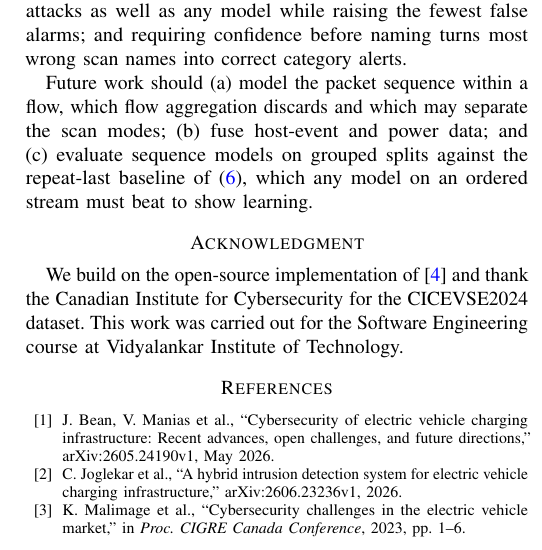
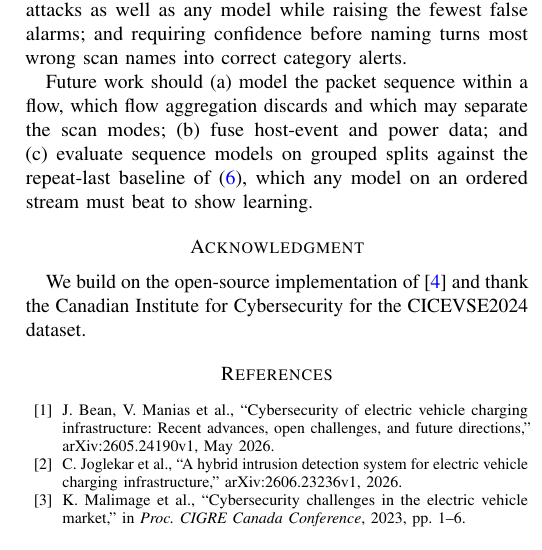
Before and after one commit to Mukta01/EVNet_Sentinel, a LaTeX paper (docs/research paper/EVNet_Sentinel_Research_Paper_v2.tex): part of one column of page 9 of 9, cut so that both start at the same text. Compiled offline with pdfLaTeX.

Commit message:
docs: add RMMM document and update acknowledgments in research paper

```diff
--- a/docs/research paper/EVNet_Sentinel_Research_Paper_v2.tex
+++ b/docs/research paper/EVNet_Sentinel_Research_Paper_v2.tex
@@ -740,8 +740,7 @@ Future work should (a)~model the packet sequence within a flow, which flow aggre
 
 \section*{Acknowledgment}
 
-We build on the open-source implementation of \cite{b4} and thank the Canadian Institute for Cybersecurity for the CICEVSE2024 dataset. This work was carried out for the Software Engineering course at Vidyalankar Institute of Technology.
-
+We build on the open-source implementation of \cite{b4} and thank the Canadian Institute for Cybersecurity for the CICEVSE2024 dataset.
 % ============================================================================
 \begin{thebibliography}{00}
 
```
